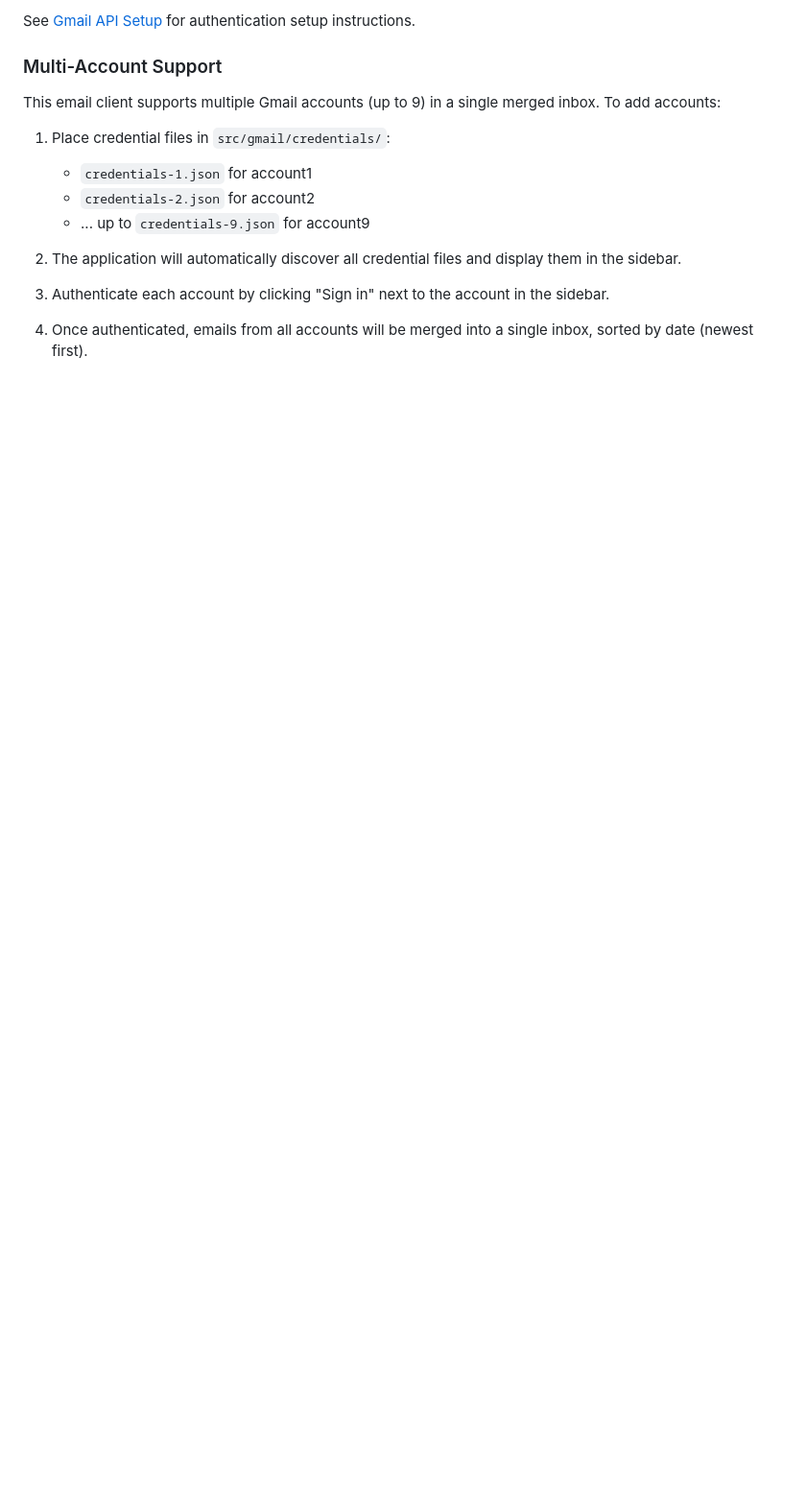
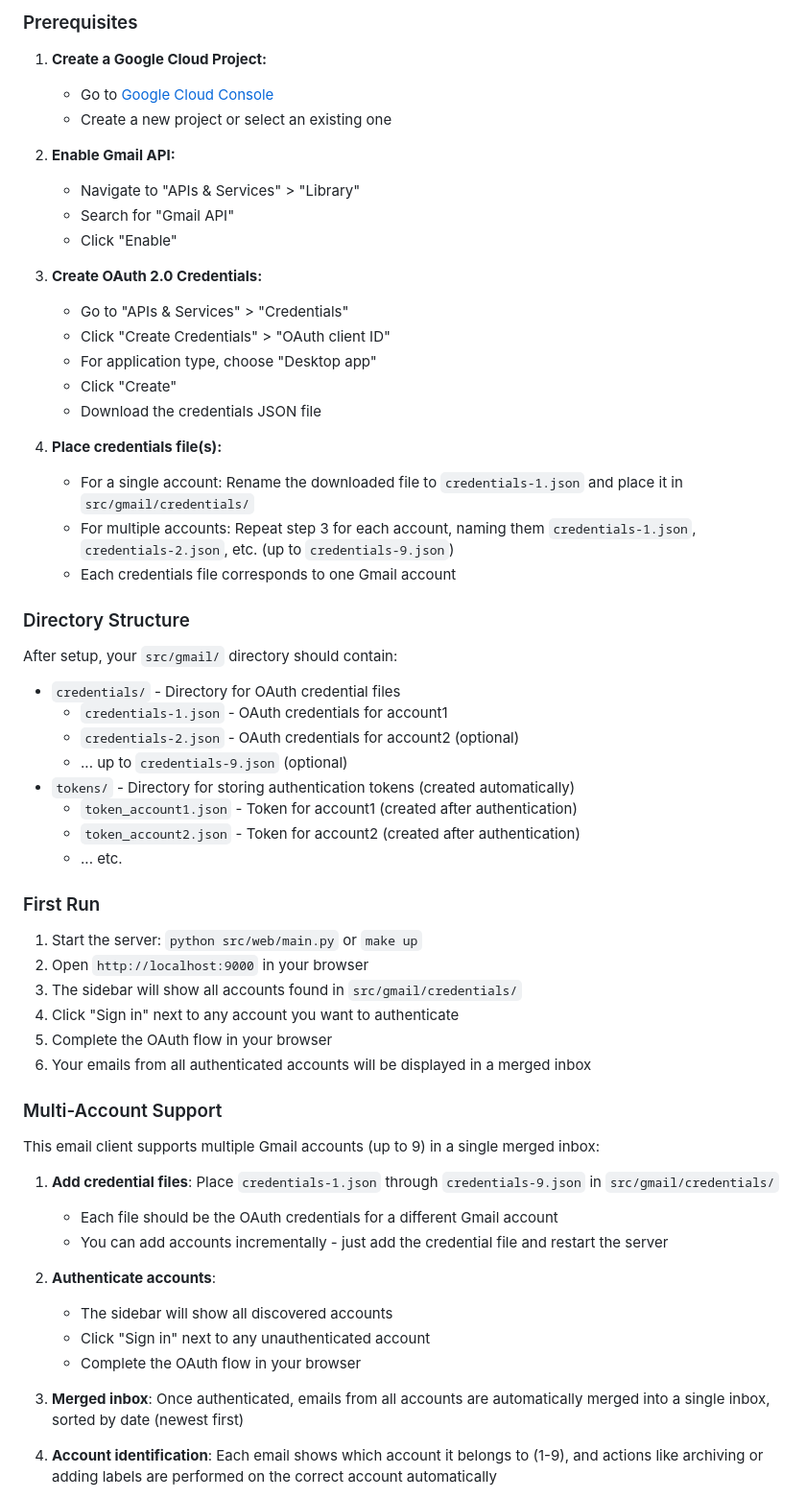
Before and after one commit to edward-cates/email-client, a Markdown page: README.md, the part around the change printed below. Shown: that part at 96% size. Rendered like a GitHub page; blank space fills up the shorter version.

```diff
--- a/README.md
+++ b/README.md
@@ -28,18 +51,62 @@ make dataset  # Preview dataset from emails
 
-See [Gmail API Setup](src/gmail/README.md) for authentication setup instructions.
+### Prerequisites
+
+1. **Create a Google Cloud Project:**
+   - Go to [Google Cloud Console](https://console.cloud.google.com/)
+   - Create a new project or select an existing one
+
+2. **Enable Gmail API:**
+   - Navigate to "APIs & Services" > "Library"
+   - Search for "Gmail API"
+   - Click "Enable"
+
+3. **Create OAuth 2.0 Credentials:**
+   - Go to "APIs & Services" > "Credentials"
+   - Click "Create Credentials" > "OAuth client ID"
+   - For application type, choose "Desktop app"
+   - Click "Create"
+   - Download the credentials JSON file
+
+4. **Place credentials file(s):**
+   - For a single account: Rename the downloaded file to `credentials-1.json` and place it in `src/gmail/credentials/`
+   - For multiple accounts: Repeat step 3 for each account, naming them `credentials-1.json`, `credentials-2.json`, etc. (up to `credentials-9.json`)
+   - Each credentials file corresponds to one Gmail account
+
+### Directory Structure
+
+After setup, your `src/gmail/` directory should contain:
+- `credentials/` - Directory for OAuth credential files
+  - `credentials-1.json` - OAuth credentials for account1
+  - `credentials-2.json` - OAuth credentials for account2 (optional)
+  - ... up to `credentials-9.json` (optional)
+- `tokens/` - Directory for storing authentication tokens (created automatically)
+  - `token_account1.json` - Token for account1 (created after authentication)
+  - `token_account2.json` - Token for account2 (created after authentication)
+  - ... etc.
+
+### First Run
+
+1. Start the server: `python src/web/main.py` or `make up`
+2. Open `http://localhost:9000` in your browser
+3. The sidebar will show all accounts found in `src/gmail/credentials/`
+4. Click "Sign in" next to any account you want to authenticate
+5. Complete the OAuth flow in your browser
+6. Your emails from all authenticated accounts will be displayed in a merged inbox
 
 ### Multi-Account Support
 
-This email client supports multiple Gmail accounts (up to 9) in a single merged inbox. To add accounts:
+This email client supports multiple Gmail accounts (up to 9) in a single merged inbox:
 
-1. Place credential files in `src/gmail/credentials/`:
-   - `credentials-1.json` for account1
-   - `credentials-2.json` for account2
-   - ... up to `credentials-9.json` for account9
+1. **Add credential files**: Place `credentials-1.json` through `credentials-9.json` in `src/gmail/credentials/`
+   - Each file should be the OAuth credentials for a different Gmail account
+   - You can add accounts incrementally - just add the credential file and restart the server
 
-2. The application will automatically discover all credential files and display them in the sidebar.
+2. **Authenticate accounts**:
+   - The sidebar will show all discovered accounts
+   - Click "Sign in" next to any unauthenticated account
+   - Complete the OAuth flow in your browser
 
-3. Authenticate each account by clicking "Sign in" next to the account in the sidebar.
+3. **Merged inbox**: Once authenticated, emails from all accounts are automatically merged into a single inbox, sorted by date (newest first)
 
-4. Once authenticated, emails from all accounts will be merged into a single inbox, sorted by date (newest first).
+4. **Account identification**: Each email shows which account it belongs to (1-9), and actions like archiving or adding labels are performed on the correct account automatically
 
```
Also changed, not shown: other parts of README.md (+58 -32 lines), src/gmail/README.md (deleted, +0 -84 lines), doc/img/inbox-preview.png (added).
